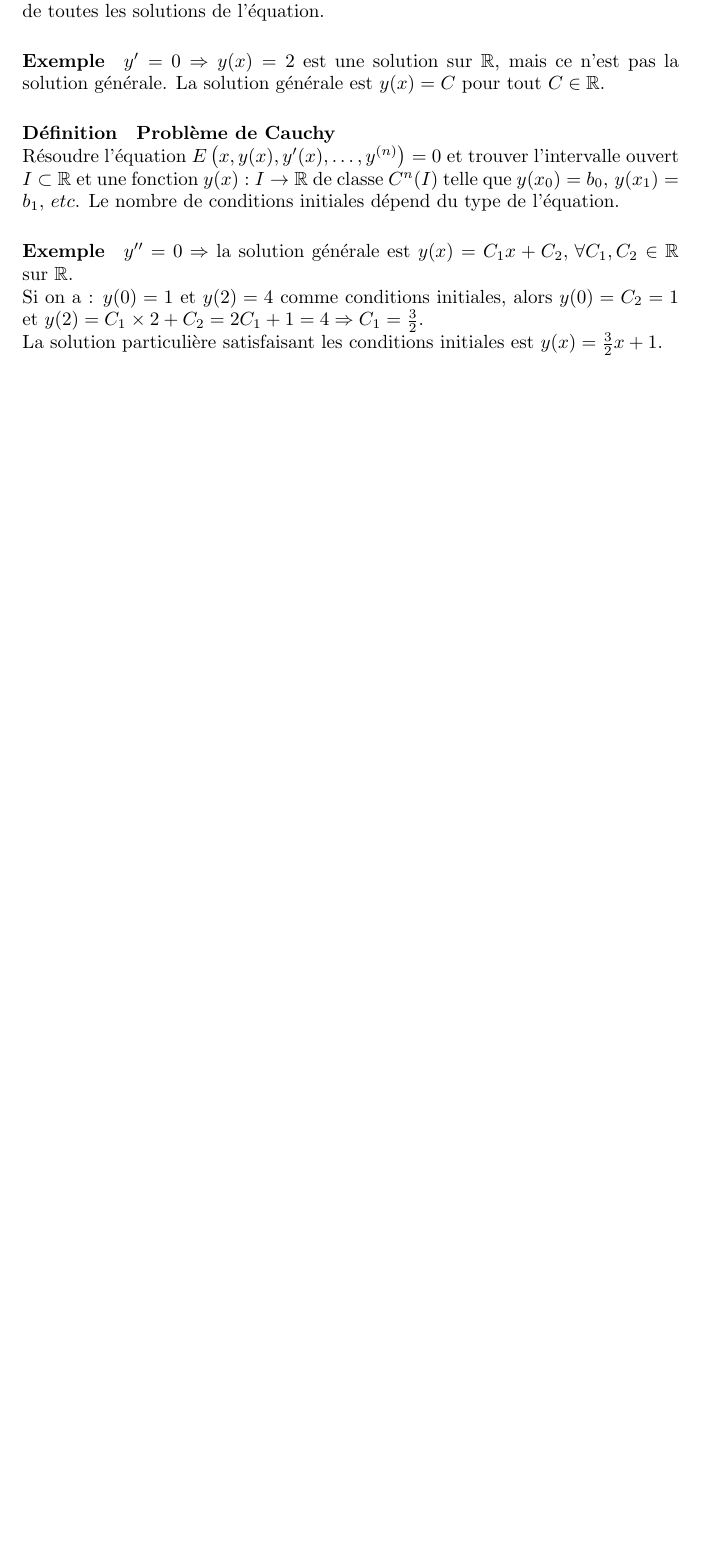
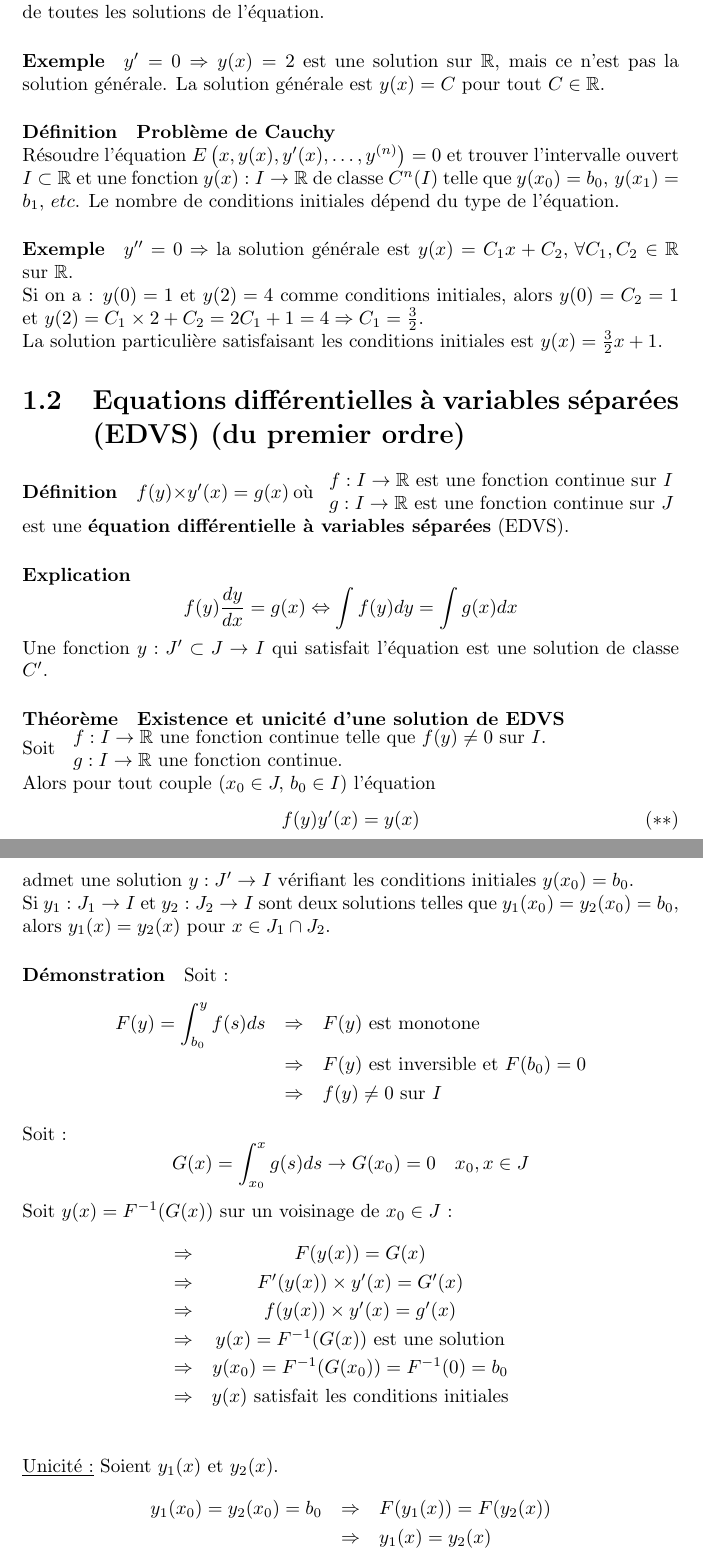
Before and after one commit to louismerlin/analyse-02, a LaTeX document (analyse-02.tex): part of page 5 of 5 before the commit and two parts of pages 5 and 6 of 6 after it, the two joined at a grey line, cut so that both start at the same text, the shorter picture padded with empty space. Compiled offline with pdfLaTeX.

Commit message:
Write first part of 1.2

```diff
--- a/analyse-02.tex
+++ b/analyse-02.tex
@@ -132,4 +132,59 @@ $y(2)=C_1\times 2+C_2=2C_1+1=4\Rightarrow C_1=\frac{3}{2}$.\\
 La solution particulière satisfaisant les conditions initiales est $y(x)=
 \frac{3}{2}x+1$.
 
+\section{Equations différentielles à variables séparées (EDVS) (du premier ordre)}
+
+\paragraph{Définition}
+$f(y)\times y'(x)=g(x)$ où
+\begin{tabular}{l}
+  $f:I\rightarrow{\mathbb R}$ est une fonction continue sur $I$ \\
+  $g:I\rightarrow{\mathbb R}$ est une fonction continue sur $J$ \\
+\end{tabular}
+est une \textbf{équation différentielle à variables séparées} (EDVS).
+
+\paragraph{Explication}
+\[ f(y)\frac{dy}{dx}=g(x)\Leftrightarrow\int{f(y)dy}=\int{g(x)dx}\]
+Une fonction $y:J'\subset J\rightarrow I$ qui satisfait l'équation est une
+solution de classe $C'$.
+
+\paragraph{Théorème}
+\textbf{Existence et unicité d'une solution de EDVS} \\
+Soit
+\begin{tabular}{l}
+  $f:I\rightarrow{\mathbb R}$ une fonction continue telle que $f(y)\neq0$ sur $I$. \\
+  $g:I\rightarrow{\mathbb R}$ une fonction continue.
+\end{tabular} \\
+Alors pour tout couple $(x_0\in J,\,b_0\in I)$ l'équation
+\begin{equation*}
+  f(y)y'(x)=y(x) \tag{$\ast \ast$}
+\end{equation*}
+admet une solution $y:J'\rightarrow I$ vérifiant les conditions initiales
+$y(x_0)=b_0$. \\
+Si $y_1:J_1\rightarrow I$ et $y_2:J_2\rightarrow I$ sont deux solutions telles
+que $y_1(x_0)=y_2(x_0)=b_0$, alors $y_1(x)=y_2(x)$ pour $x\in J_1\cap J_2$.
+
+\paragraph{Démonstration}
+Soit :
+\begin{eqnarray*}
+  F(y)=\int_{b_0}^y f(s)ds & \Rightarrow & F(y) \mbox{ est monotone} \\
+  & \Rightarrow & F(y) \mbox{ est inversible et } F(b_0)=0 \\
+  & \Rightarrow & f(y)\neq0 \mbox{ sur } I
+\end{eqnarray*}
+Soit :
+\[ G(x)=\int^x_{x_0}g(s)ds\rightarrow G(x_0)=0 \quad x_0,x\in J \]
+Soit $y(x)=F^{-1}(G(x))$ sur un voisinage de $x_0\in J$ :
+\begin{eqnarray*}
+  \Rightarrow & F(y(x))=G(x) \\
+  \Rightarrow & F'(y(x))\times y'(x)=G'(x) \\
+  \Rightarrow & f(y(x))\times y'(x)=g'(x) \\
+  \Rightarrow & y(x)=F^{-1}(G(x)) \mbox{ est une solution} \\
+  \Rightarrow & y(x_0)=F^{-1}(G(x_0))=F^{-1}(0)=b_0 \\
+  \Rightarrow & y(x) \mbox{ satisfait les conditions initiales} \\
+\end{eqnarray*}
+\underline{Unicité :} Soient $y_1(x)$ et $y_2(x)$.
+\begin{eqnarray*}
+  y_1(x_0)=y_2(x_0)=b_0 & \Rightarrow & F(y_1(x))=F(y_2(x)) \\
+  & \Rightarrow & y_1(x)=y_2(x)
+\end{eqnarray*}
+
 \end{document}
```
Also changed, not shown: analyse-02.pdf.
